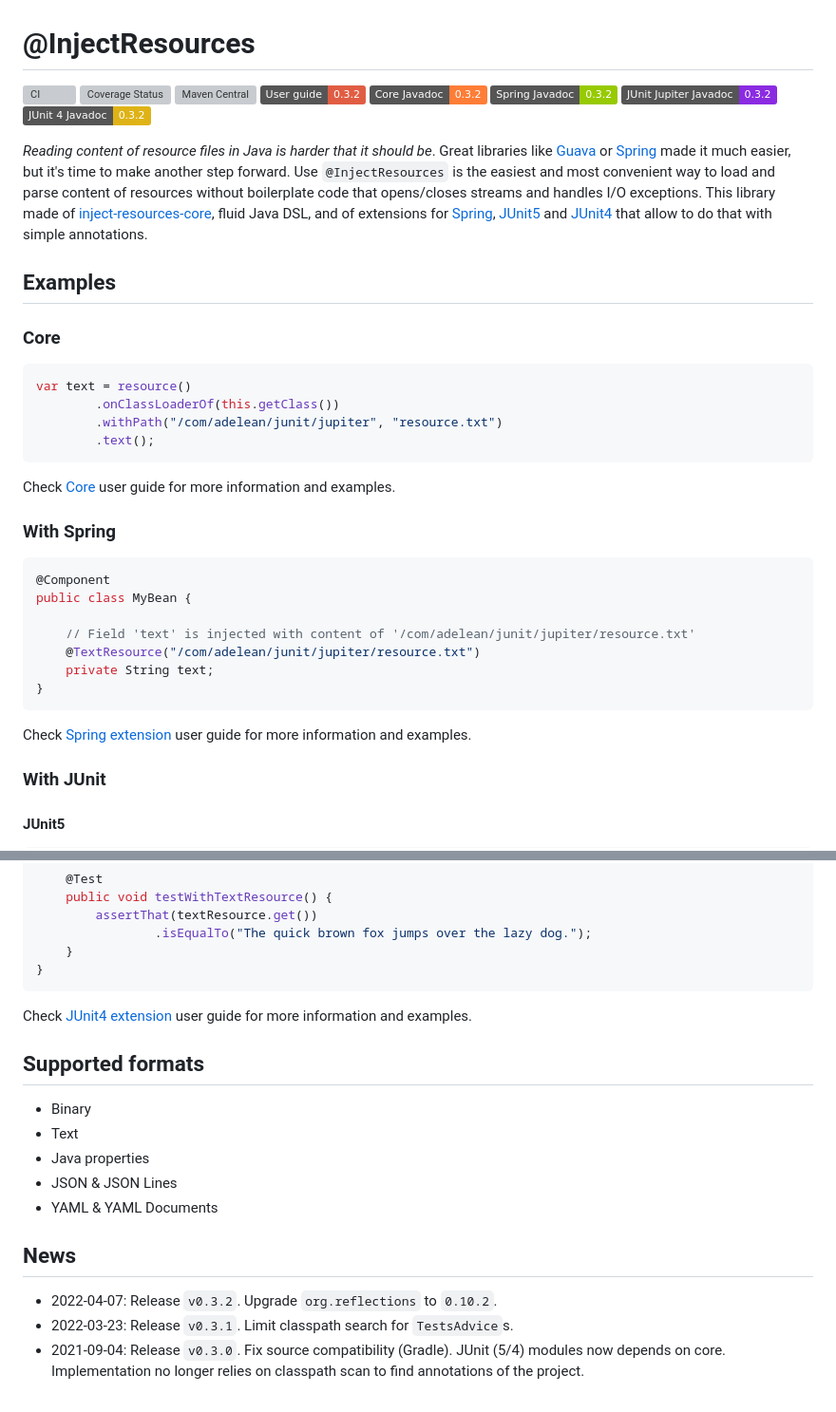
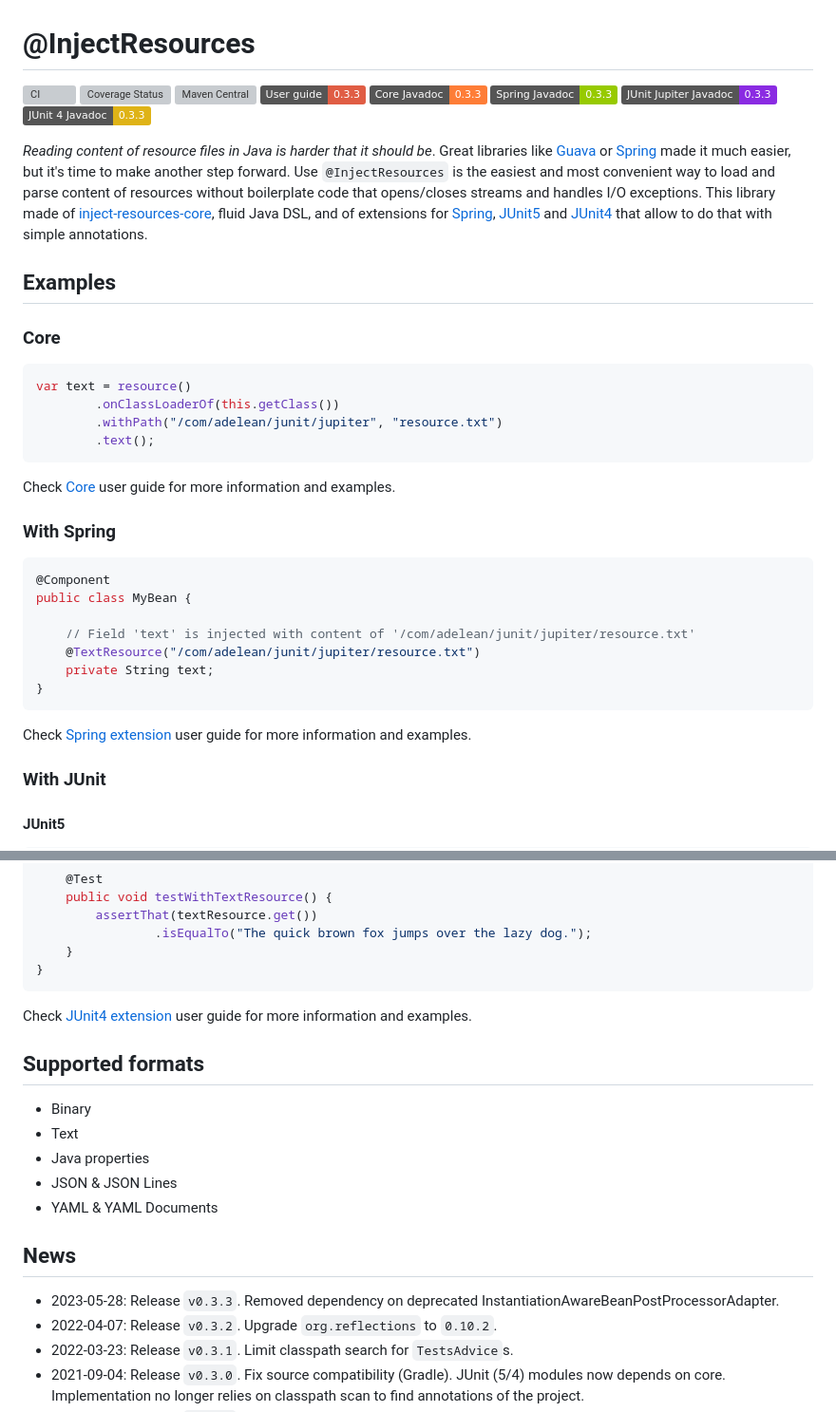
Before and after one commit to hosuaby/inject-resources, a Markdown page: README.md, 2 parts joined by grey strips. Shown: that part at 95% size. Rendered like a GitHub page; badges without logos; grey boxes are pictures that could not be loaded.

```diff
--- a/README.md
+++ b/README.md
@@ -3,11 +3,11 @@
 [![CI](https://github.com/hosuaby/inject-resources/actions/workflows/ci.yml/badge.svg?branch=master)](https://github.com/hosuaby/inject-resources/actions/workflows/ci.yml)
 [![Coverage Status](https://coveralls.io/repos/github/hosuaby/inject-resources/badge.svg?branch=master)](https://coveralls.io/github/hosuaby/inject-resources?branch=master)
 [![Maven Central](https://maven-badges.herokuapp.com/maven-central/io.hosuaby/inject-resources-core/badge.svg)](https://maven-badges.herokuapp.com/maven-central/io.hosuaby/inject-resources-core)
-[![User guide](https://img.shields.io/badge/User%20guide-0.3.2-red)](https://hosuaby.github.io/inject-resources/0.3.2/asciidoc/)
-[![Core Javadoc](https://img.shields.io/badge/Core%20Javadoc-0.3.2-orange)](https://javadoc.io/doc/io.hosuaby/inject-resources-core/0.3.2)
-[![Spring Javadoc](https://img.shields.io/badge/Spring%20Javadoc-0.3.2-green)](https://javadoc.io/doc/io.hosuaby/inject-resources-spring/0.3.2)
-[![JUnit Jupiter Javadoc](https://img.shields.io/badge/JUnit%20Jupiter%20Javadoc-0.3.2-blueviolet)](https://javadoc.io/doc/io.hosuaby/inject-resources-junit-jupiter/0.3.2)
-[![JUnit 4 Javadoc](https://img.shields.io/badge/JUnit%204%20Javadoc-0.3.2-yellow)](https://javadoc.io/doc/io.hosuaby/inject-resources-junit-vintage/0.3.2)
+[![User guide](https://img.shields.io/badge/User%20guide-0.3.3-red)](https://hosuaby.github.io/inject-resources/0.3.3/asciidoc/)
+[![Core Javadoc](https://img.shields.io/badge/Core%20Javadoc-0.3.3-orange)](https://javadoc.io/doc/io.hosuaby/inject-resources-core/0.3.3)
+[![Spring Javadoc](https://img.shields.io/badge/Spring%20Javadoc-0.3.3-green)](https://javadoc.io/doc/io.hosuaby/inject-resources-spring/0.3.3)
+[![JUnit Jupiter Javadoc](https://img.shields.io/badge/JUnit%20Jupiter%20Javadoc-0.3.3-blueviolet)](https://javadoc.io/doc/io.hosuaby/inject-resources-junit-jupiter/0.3.3)
+[![JUnit 4 Javadoc](https://img.shields.io/badge/JUnit%204%20Javadoc-0.3.3-yellow)](https://javadoc.io/doc/io.hosuaby/inject-resources-junit-vintage/0.3.3)
 
 *Reading content of resource files in Java is harder that it should be*. Great libraries like
 [Guava](https://github.com/google/guava) or [Spring](https://github.com/spring-projects/spring-framework) made it much
@@ -98,6 +98,7 @@ Check [JUnit4 extension](https://hosuaby.github.io/inject-resources/0.3.2/asciid
 
 ## News
 
+- 2023-05-28: Release `v0.3.3`. Removed dependency on deprecated InstantiationAwareBeanPostProcessorAdapter.
 - 2022-04-07: Release `v0.3.2`. Upgrade `org.reflections` to `0.10.2`.
 - 2022-03-23: Release `v0.3.1`. Limit classpath search for `TestsAdvice`s.
 - 2021-09-04: Release `v0.3.0`. Fix source compatibility (Gradle). JUnit (5/4) modules now depends on core.
```
Also changed, not shown: other parts of README.md (+8 -8 lines).
